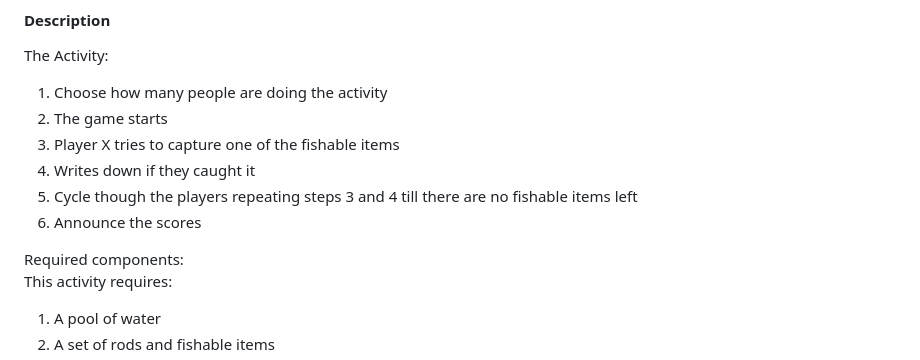
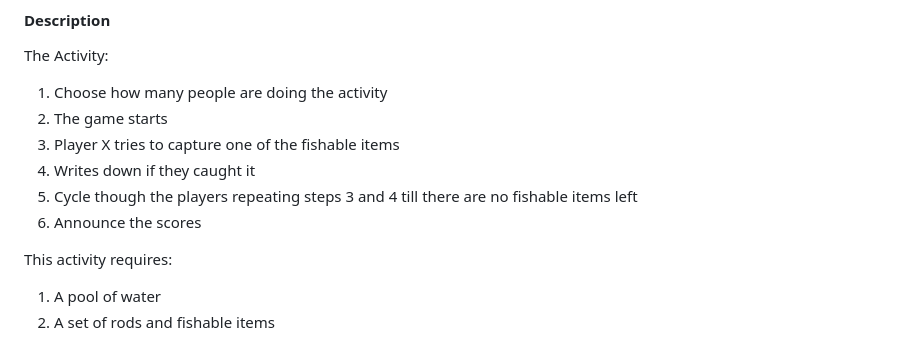
Before and after one commit to Sir-Apple/CodingInThePark, a Markdown page: README.md, the part around the change. GitHub-like rendering.

```diff
--- a/README.md
+++ b/README.md
@@ -58,7 +58,6 @@ The Activity:
 items left
 6. Announce the scores
 
-Required components:
 This activity requires:
 1. A pool of water
 2. A set of rods and fishable items
```
